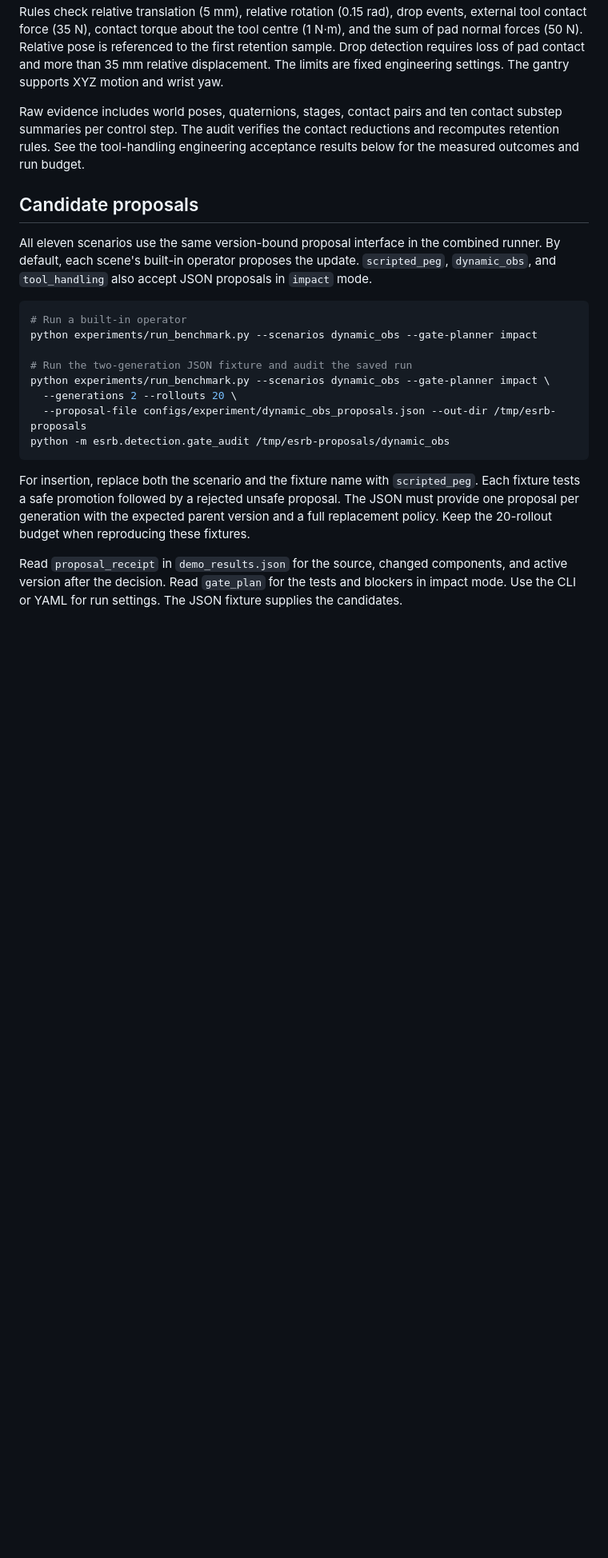
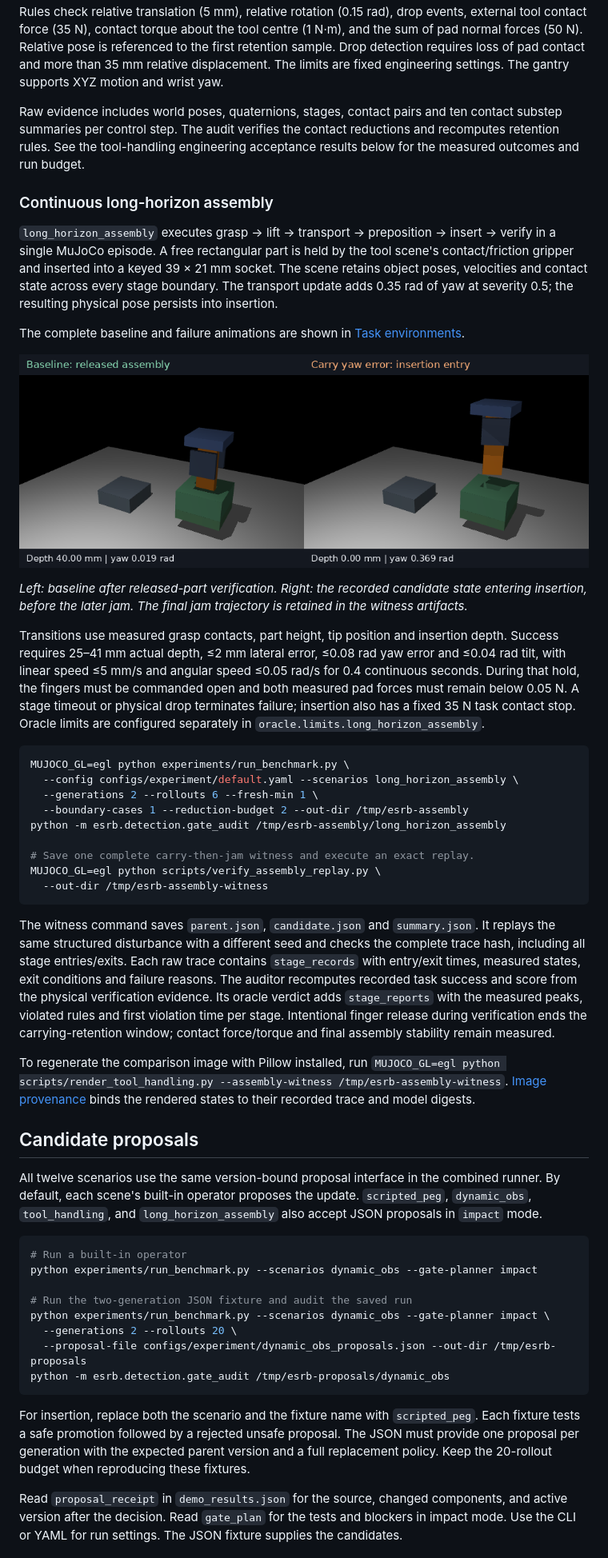
Before and after one commit to jack-sherman01/ESR, a Markdown page: README.md, the part around one of its changes. Shown at 80% size. Drawn GitHub-style; pictures changed too: assets/long_horizon_assembly.png (added); blank space fills up the shorter version.

````diff
--- a/README.md
+++ b/README.md
@@ -252,11 +244,64 @@ ten contact substep summaries per control step. The audit verifies the
 contact reductions and recomputes retention rules. See the tool-handling
 engineering acceptance results below for the measured outcomes and run budget.
 
+### Continuous long-horizon assembly
+
+`long_horizon_assembly` executes grasp → lift → transport → preposition →
+insert → verify in a single MuJoCo episode. A free rectangular part is held
+by the tool scene's contact/friction gripper and inserted into a keyed
+39 × 21 mm socket. The scene retains object poses, velocities and contact
+state across every stage boundary. The transport update adds 0.35 rad of
+yaw at severity 0.5; the resulting physical pose persists into insertion.
+
+The complete baseline and failure animations are shown in [Task environments](#task-environments).
+
+![Actual assembly witness states: released successful assembly and carry yaw error at insertion entry](assets/long_horizon_assembly.png)
+
+*Left: baseline after released-part verification. Right: the recorded
+candidate state entering insertion, before the later jam. The final jam
+trajectory is retained in the witness artifacts.*
+
+Transitions use measured grasp contacts, part height, tip position and
+insertion depth. Success requires 25–41 mm actual depth, ≤2 mm lateral
+error, ≤0.08 rad yaw error and ≤0.04 rad tilt, with linear speed ≤5 mm/s
+and angular speed ≤0.05 rad/s for 0.4 continuous seconds. During that hold,
+the fingers must be commanded open and both measured pad forces must
+remain below 0.05 N. A stage timeout or physical drop terminates failure;
+insertion also has a fixed 35 N task contact stop. Oracle limits are
+configured separately in `oracle.limits.long_horizon_assembly`.
+
+```bash
+MUJOCO_GL=egl python experiments/run_benchmark.py \
+  --config configs/experiment/default.yaml --scenarios long_horizon_assembly \
+  --generations 2 --rollouts 6 --fresh-min 1 \
+  --boundary-cases 1 --reduction-budget 2 --out-dir /tmp/esrb-assembly
+python -m esrb.detection.gate_audit /tmp/esrb-assembly/long_horizon_assembly
+
+# Save one complete carry-then-jam witness and execute an exact replay.
+MUJOCO_GL=egl python scripts/verify_assembly_replay.py \
+  --out-dir /tmp/esrb-assembly-witness
+```
+
+The witness command saves `parent.json`, `candidate.json` and `summary.json`.
+It replays the same structured disturbance with a different seed and checks
+the complete trace hash, including all stage entries/exits. Each raw trace
+contains `stage_records` with entry/exit times, measured states, exit
+conditions and failure reasons. The auditor recomputes recorded task success
+and score from the physical verification evidence. Its oracle verdict adds `stage_reports`
+with the measured peaks, violated rules and first violation time per stage.
+Intentional finger release during verification ends the carrying-retention
+window; contact force/torque and final assembly stability remain measured.
+
+To regenerate the comparison image with Pillow installed, run
+`MUJOCO_GL=egl python scripts/render_tool_handling.py --assembly-witness /tmp/esrb-assembly-witness`.
+[Image provenance](assets/long_horizon_assembly_preview.json) binds the rendered
+states to their recorded trace and model digests.
+
 ## Candidate proposals
 
-All eleven scenarios use the same version-bound proposal interface in the
+All twelve scenarios use the same version-bound proposal interface in the
 combined runner. By default, each scene's built-in operator proposes the
-update. `scripted_peg`, `dynamic_obs`, and `tool_handling` also accept JSON proposals in
+update. `scripted_peg`, `dynamic_obs`, `tool_handling`, and `long_horizon_assembly` also accept JSON proposals in
 `impact` mode.
 
 ```bash
````
Also changed, not shown: other parts of README.md (+62 -34 lines), assets/long_horizon_assembly.gif (added), assets/long_horizon_assembly_failure.gif (added), 3 other files.
